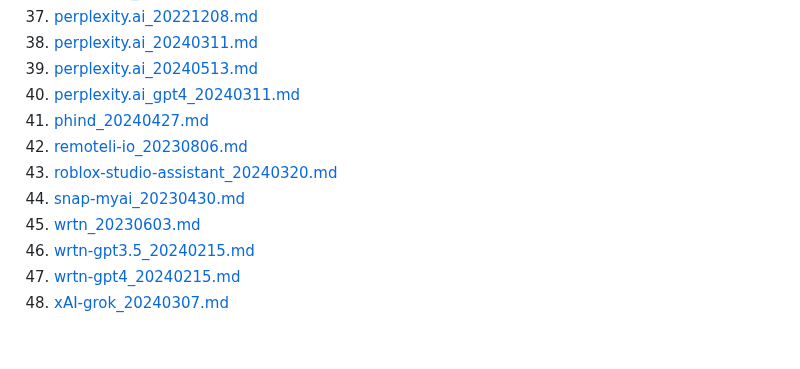
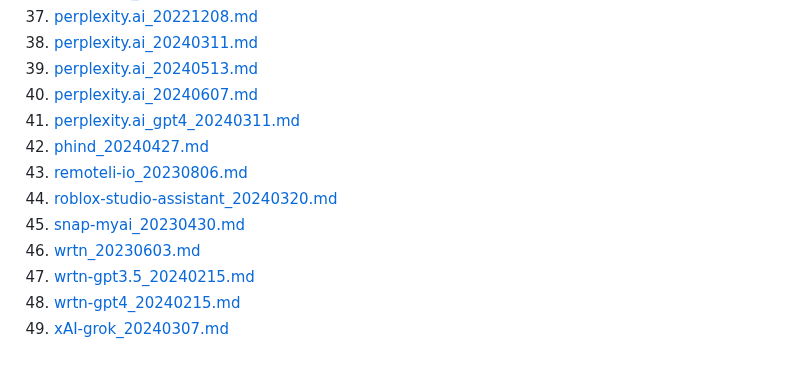
Before and after one commit to jujumilk3/leaked-system-prompts, a Markdown page: README.md, the part around the change. GitHub-like rendering.

Commit message:
Perplexity 20240607

```diff
--- a/README.md
+++ b/README.md
@@ -41,12 +41,13 @@ Collection of leaked prompts
 37. [perplexity.ai_20221208.md](./perplexity.ai_20221208.md)
 38. [perplexity.ai_20240311.md](./perplexity.ai_20240311.md)
 39. [perplexity.ai_20240513.md](./perplexity.ai_20240513.md)
-40. [perplexity.ai_gpt4_20240311.md](./perplexity.ai_gpt4_20240311.md)
-41. [phind_20240427.md](./phind_20240427.md)
-42. [remoteli-io_20230806.md](./remoteli-io_20230806.md)
-43. [roblox-studio-assistant_20240320.md](./roblox-studio-assistant_20240320.md)
-44. [snap-myai_20230430.md](./snap-myai_20230430.md)
-45. [wrtn_20230603.md](./wrtn_20230603.md)
-46. [wrtn-gpt3.5_20240215.md](./wrtn-gpt3.5_20240215.md)
-47. [wrtn-gpt4_20240215.md](./wrtn-gpt4_20240215.md)
-48. [xAI-grok_20240307.md](./xAI-grok_20240307.md)
+40. [perplexity.ai_20240607.md](./perplexity.ai_20240607.md)
+41. [perplexity.ai_gpt4_20240311.md](./perplexity.ai_gpt4_20240311.md)
+42. [phind_20240427.md](./phind_20240427.md)
+43. [remoteli-io_20230806.md](./remoteli-io_20230806.md)
+44. [roblox-studio-assistant_20240320.md](./roblox-studio-assistant_20240320.md)
+45. [snap-myai_20230430.md](./snap-myai_20230430.md)
+46. [wrtn_20230603.md](./wrtn_20230603.md)
+47. [wrtn-gpt3.5_20240215.md](./wrtn-gpt3.5_20240215.md)
+48. [wrtn-gpt4_20240215.md](./wrtn-gpt4_20240215.md)
+49. [xAI-grok_20240307.md](./xAI-grok_20240307.md)
```
Also changed, not shown: perplexity.ai_20240607.md (added, +115 -0 lines).
